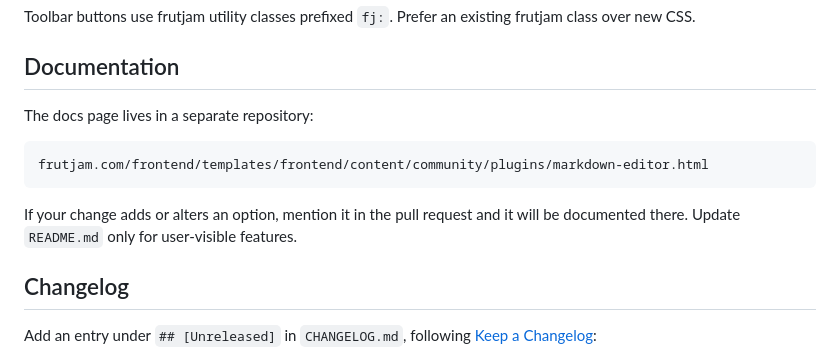
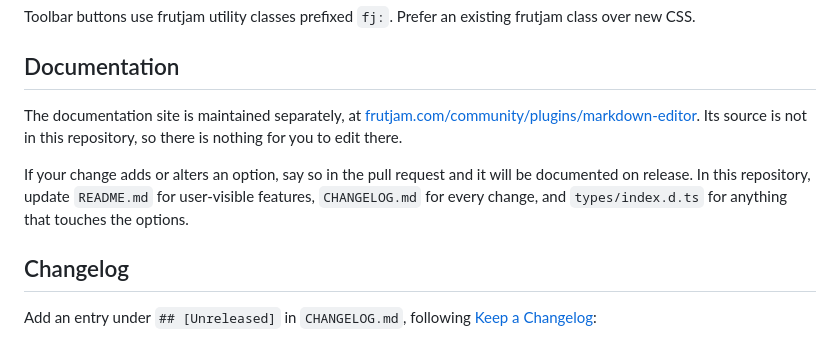
Before and after one commit to nezanuha/markdown-text-editor, a Markdown page: CONTRIBUTING.md, the part around the change. Rendered like a GitHub page.

Commit message:
docs: do not point contributors at a private repo path
CONTRIBUTING gave the file path of the docs page inside frutjam.com, which is
private. An outside contributor cannot open it, so the instruction was both
useless and a needless disclosure of internal structure.

Points at the public docs URL instead, says plainly that the source is not in
this repository, and lists what a contributor can actually update here:
README, CHANGELOG, and the type definitions.

````diff
--- a/CONTRIBUTING.md
+++ b/CONTRIBUTING.md
@@ -77,13 +77,14 @@ Toolbar buttons use frutjam utility classes prefixed `fj:`. Prefer an existing f
 
 ## Documentation
 
-The docs page lives in a separate repository:
+The documentation site is maintained separately, at
+[frutjam.com/community/plugins/markdown-editor](https://frutjam.com/community/plugins/markdown-editor).
+Its source is not in this repository, so there is nothing for you to edit there.
 
-```
-frutjam.com/frontend/templates/frontend/content/community/plugins/markdown-editor.html
-```
-
-If your change adds or alters an option, mention it in the pull request and it will be documented there. Update `README.md` only for user-visible features.
+If your change adds or alters an option, say so in the pull request and it will be
+documented on release. In this repository, update `README.md` for user-visible
+features, `CHANGELOG.md` for every change, and `types/index.d.ts` for anything that
+touches the options.
 
 ## Changelog
 
````
